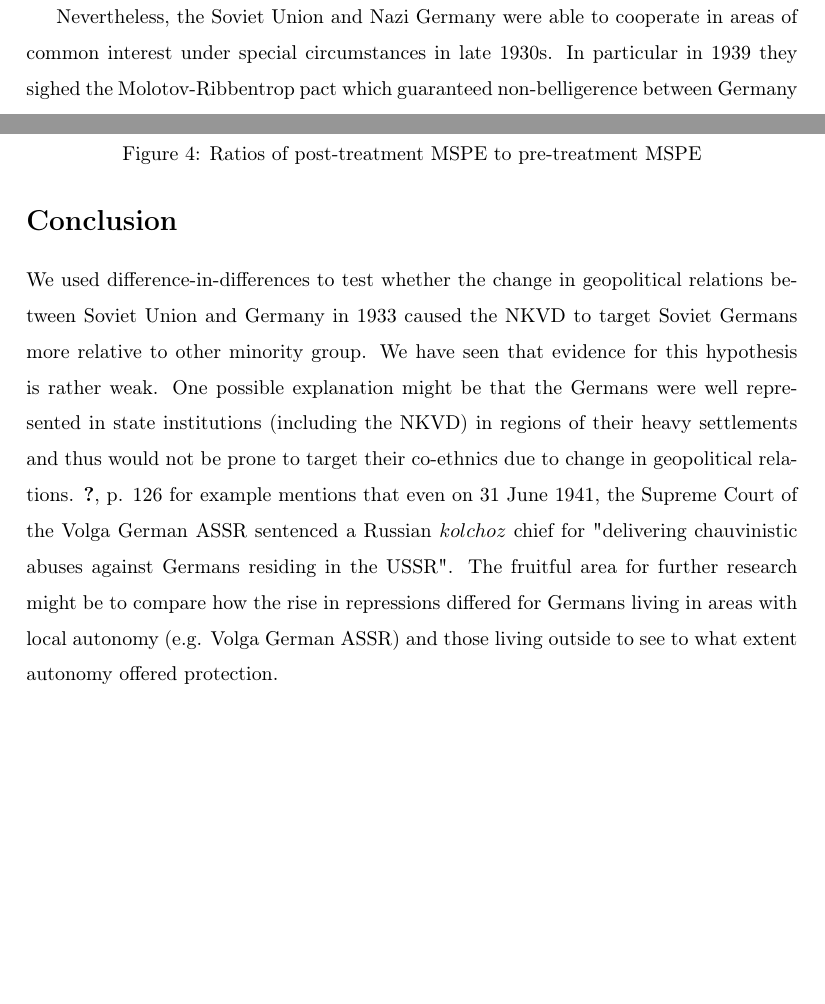
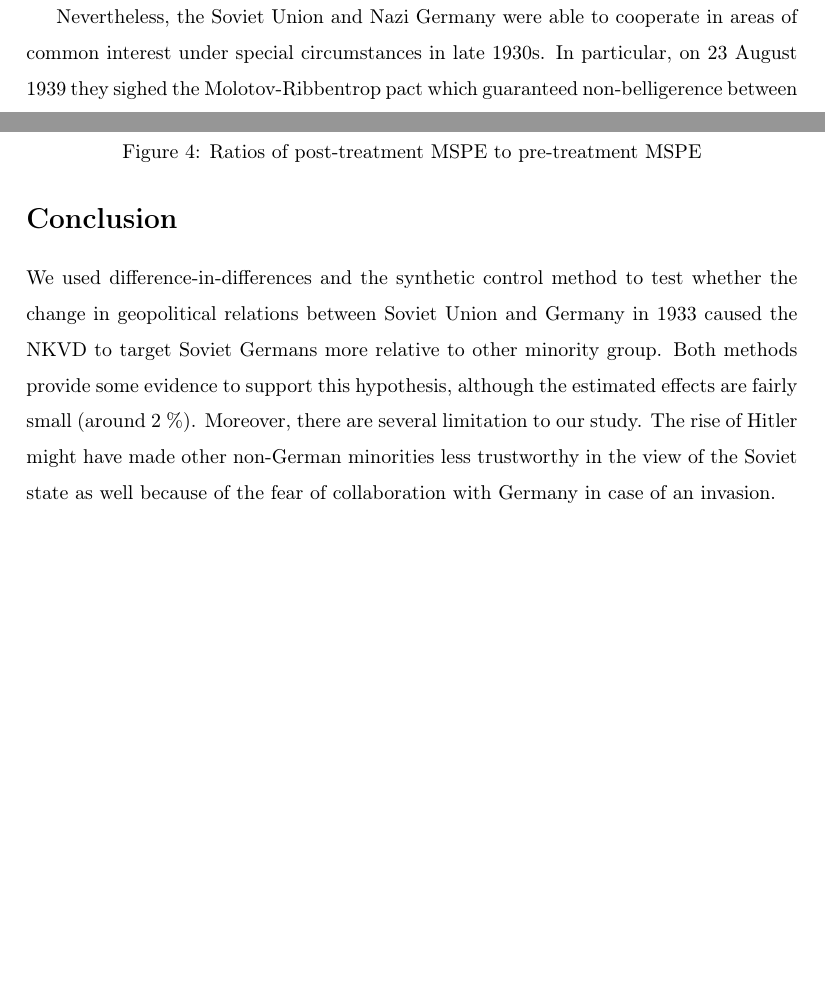
Before and after one commit to martin-kosiik/Geopolitics-of-Repressions-updated, a LaTeX thesis (LaTex/Bachelor_or_Master_thesis.tex, which reads LaTex/chapters/03_hist_background.tex, LaTex/chapters/07_conclusion.tex): two parts of pages 3 and 11 of 15, joined at a grey line, cut so that both start at the same text. Compiled offline with pdfLaTeX.

Commit message:
Updates from Overleaf

```diff
--- a/LaTex/chapters/03_hist_background.tex
+++ b/LaTex/chapters/03_hist_background.tex
@@ -5,5 +5,6 @@ The relations between Weimar Germany and Soviet Union can be characterized as ne
 Hitler was named chancellor on 30 January 1933 and effectively become a dictator on 24 March 1933 by the passing of the Enabling Act.
 The relations with Soviet Union quickly turned hostile for several reasons.  First, Hitler called in \emph{Main Kampf} for Germany to obtain \emph{Lebensraum} (living space) in the east, presumably at the expense of the Soviet Union and he often spoke of Judeo-Bolsheviks. Moreover, Hitler soon after his rise to power banned the German Communist Party and started to persecute its members  \citep{haslam_soviet_1984}.
 
-Nevertheless, the Soviet Union and Nazi Germany were able to cooperate in areas of common interest under special circumstances in late 1930s. In particular in 1939 they sighed the  Molotov-Ribbentrop pact which guaranteed non-belligerence between Germany and the USSR and divided the spheres of influence in the Eastern Europe. This of course ended with German invasion into the USSR in June, 1941.
-Except the brief period of limited cooperation, the Germany represented an ideological and geopolitical opponent. The Soviet propaganda portrayed Nazi Germany as an existential enemy and rank-and-file NKVD officers would perceive it as such (which is why Molotov-Ribbentrop pact caused such a surprise).
+Nevertheless, the Soviet Union and Nazi Germany were able to cooperate in
+areas of common interest under special circumstances in late 1930s. In
+particular, on 23 August 1939 they sighed the  Molotov-Ribbentrop pact which guaranteed non-belligerence between Germany and the USSR and divided
--- a/LaTex/chapters/07_conclusion.tex
+++ b/LaTex/chapters/07_conclusion.tex
@@ -1 +1,2 @@
-We used difference-in-differences to test whether the change in geopolitical relations between Soviet Union and Germany in 1933 caused the NKVD to target Soviet Germans more relative to other minority group. We have seen that evidence for this hypothesis is rather weak. One possible explanation might be that the Germans were well represented in state institutions (including the NKVD) in regions of their heavy settlements and thus would not be prone to target their co-ethnics due to change in geopolitical relations. \citet[p. 126]{polian_against_2003} for example mentions that even on 31 June 1941, the Supreme Court of the Volga German ASSR sentenced a Russian $kolchoz$ chief for "delivering chauvinistic abuses against Germans residing in the USSR". The fruitful area for further research might be to compare how the rise in repressions differed for Germans living in areas with local autonomy (e.g. Volga German ASSR) and those living outside to see to what extent autonomy offered protection.
+We used difference-in-differences and the synthetic control method to test whether the change in geopolitical relations between Soviet Union and Germany in 1933 caused the NKVD to target Soviet Germans more relative to other minority group. Both methods provide some evidence to support this hypothesis, although the estimated effects are fairly small (around 2 \%). Moreover, there are several limitation to our study. The rise of Hitler might have made other non-German minorities less trustworthy in the view of the Soviet state as well because of the fear of collaboration with Germany in case of an invasion.
+%We have seen that evidence for this hypothesis is rather weak. One possible explanation might be that the Germans were well represented in state institutions (including the NKVD) in regions of their heavy settlements and thus would not be prone to target their co-ethnics due to change in geopolitical relations. \citet[p. 126]{polian_against_2003} for example mentions that even on 31 June 1941, the Supreme Court of the Volga German ASSR sentenced a Russian $kolchoz$ chief for "delivering chauvinistic abuses against Germans residing in the USSR". The fruitful area for further research might be to compare how the rise in repressions differed for Germans living in areas with local autonomy (e.g. Volga German ASSR) and those living outside to see to what extent autonomy offered protection.
```
Also changed, not shown: LaTex/chapters/04_data.tex (+2 -2 lines), LaTex/chapters/03_hist_background.tex (5 more changed lines).
